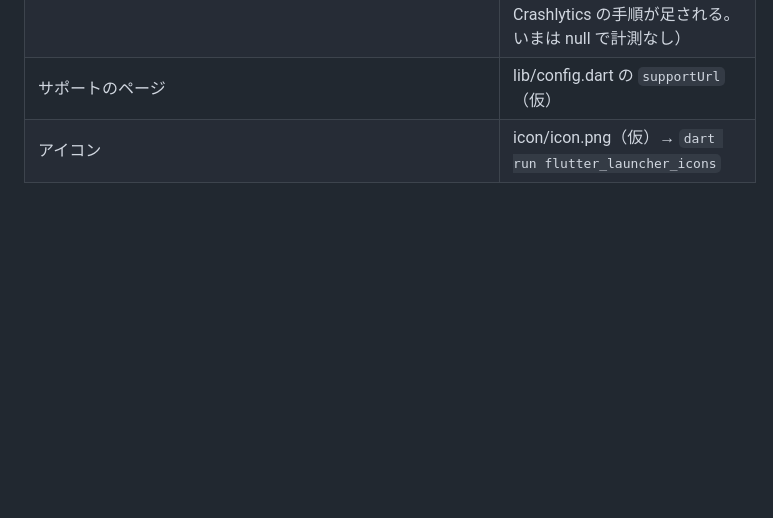
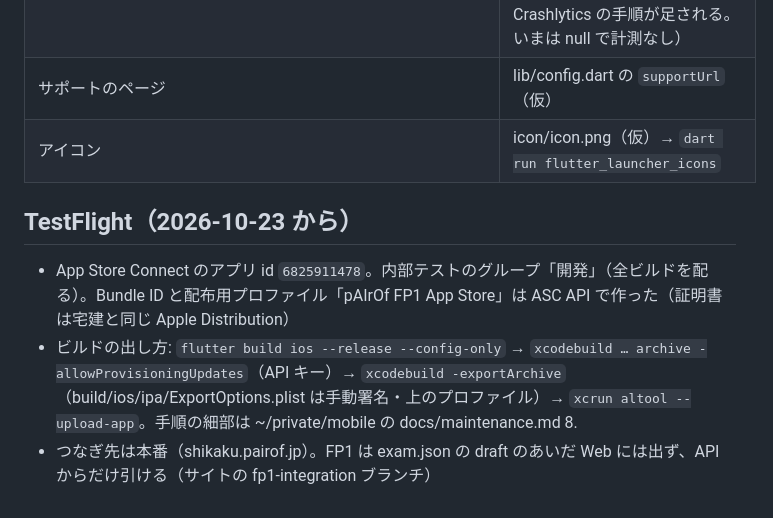
Before and after one commit to ICHINOMIYA1038/mobile, a Markdown page: apps/fp1_talk/README.md, the part around the change. GitHub-like rendering; blank space fills up the shorter version.

Commit message:
fp1_talk: TestFlight に出した手順とアプリ id を README に
Co-Authored-By: Claude Opus 5.5 <noreply@anthropic.com>

```diff
--- a/apps/fp1_talk/README.md
+++ b/apps/fp1_talk/README.md
@@ -26,3 +26,8 @@ iOS アプリ「AIとチャットしながら学ぶFP1級 - pAIrOf」（ホー
 | Firebase（iOS アプリ jp.pairof.fp1.talk） | このフォルダで `flutterfire configure`（lib/firebase_options.dart と GoogleService-Info.plist、Crashlytics の手順が足される。いまは null で計測なし） |
 | サポートのページ | lib/config.dart の `supportUrl`（仮） |
 | アイコン | icon/icon.png（仮）→ `dart run flutter_launcher_icons` |
+
+## TestFlight（2026-10-23 から）
+- App Store Connect のアプリ id `6825911478`。内部テストのグループ「開発」（全ビルドを配る）。Bundle ID と配布用プロファイル「pAIrOf FP1 App Store」は ASC API で作った（証明書は宅建と同じ Apple Distribution）
+- ビルドの出し方: `flutter build ios --release --config-only` → `xcodebuild … archive -allowProvisioningUpdates`（API キー）→ `xcodebuild -exportArchive`（build/ios/ipa/ExportOptions.plist は手動署名・上のプロファイル）→ `xcrun altool --upload-app`。手順の細部は ~/private/mobile の docs/maintenance.md 8.
+- つなぎ先は本番（shikaku.pairof.jp）。FP1 は exam.json の draft のあいだ Web には出ず、API からだけ引ける（サイトの fp1-integration ブランチ）
```
